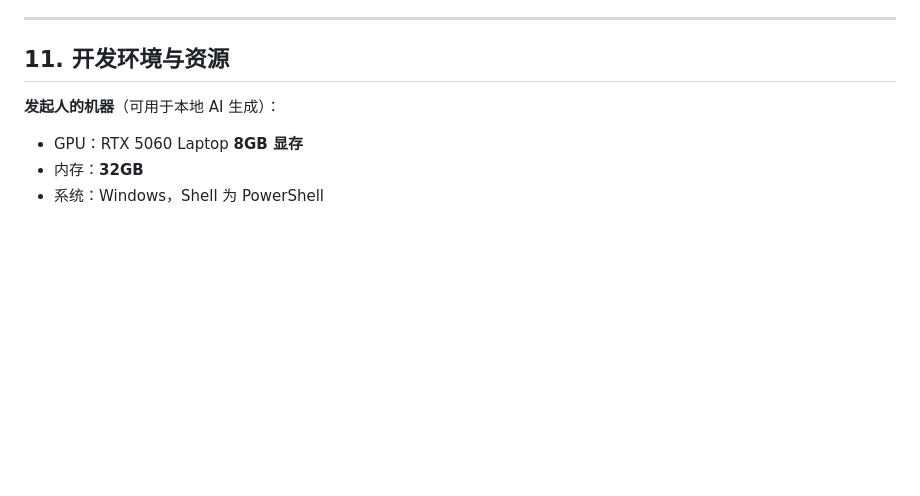
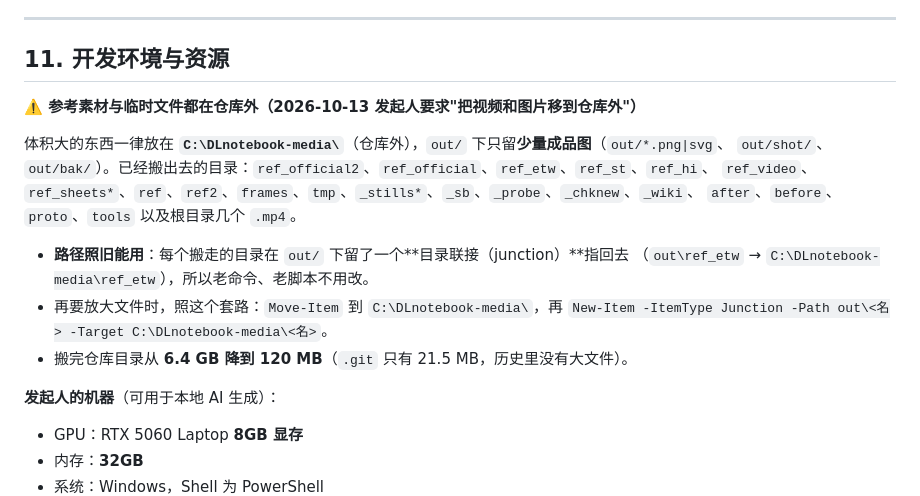
Before and after one commit to Algfz/DLnotebook, a Markdown page: AGENT.md, the part around the change. Rendered like a GitHub page; blank space fills up the shorter version.

Commit message:
chore(repo): 把参考素材与临时文件搬出仓库（6.4GB → 120MB），out/ 下留 junction 指回 C:\DLnotebook-media，路径照旧可用

```diff
--- a/AGENT.md
+++ b/AGENT.md
@@ -885,6 +885,19 @@ node tools/render-demo.js --level "Breeze" --start 100 --end 105   # 只抽一
 
 ## 11. 开发环境与资源
 
+**⚠️ 参考素材与临时文件都在仓库外（2026-10-13 发起人要求"把视频和图片移到仓库外"）**
+
+体积大的东西一律放在 **`C:\DLnotebook-media\`**（仓库外），`out/` 下只留**少量成品图**（`out/*.png|svg`、
+`out/shot/`、`out/bak/`）。已经搬出去的目录：`ref_official2`、`ref_official`、`ref_etw`、`ref_st`、`ref_hi`、
+`ref_video`、`ref_sheets*`、`ref`、`ref2`、`frames`、`tmp`、`_stills*`、`_sb`、`_probe`、`_chknew`、`_wiki`、
+`after`、`before`、`proto`、`tools` 以及根目录几个 `.mp4`。
+
+- **路径照旧能用**：每个搬走的目录在 `out/` 下留了一个**目录联接（junction）**指回去
+  （`out\ref_etw` → `C:\DLnotebook-media\ref_etw`），所以老命令、老脚本不用改。
+- 再要放大文件时，照这个套路：`Move-Item` 到 `C:\DLnotebook-media\`，再
+  `New-Item -ItemType Junction -Path out\<名> -Target C:\DLnotebook-media\<名>`。
+- 搬完仓库目录从 **6.4 GB 降到 120 MB**（`.git` 只有 21.5 MB，历史里没有大文件）。
+
 **发起人的机器**（可用于本地 AI 生成）：
 - GPU：RTX 5060 Laptop **8GB 显存**
 - 内存：**32GB**
```
